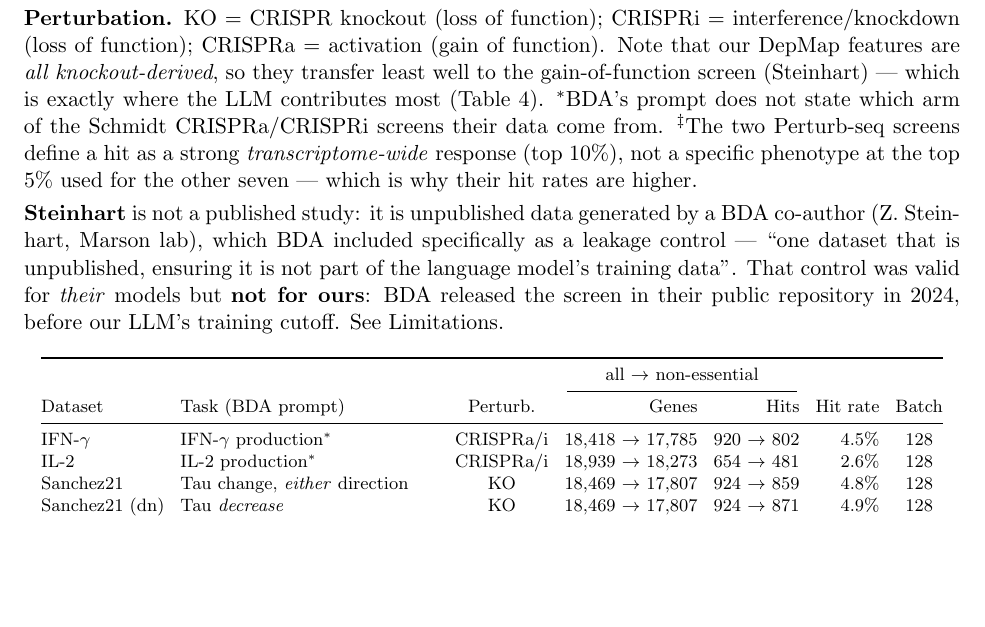
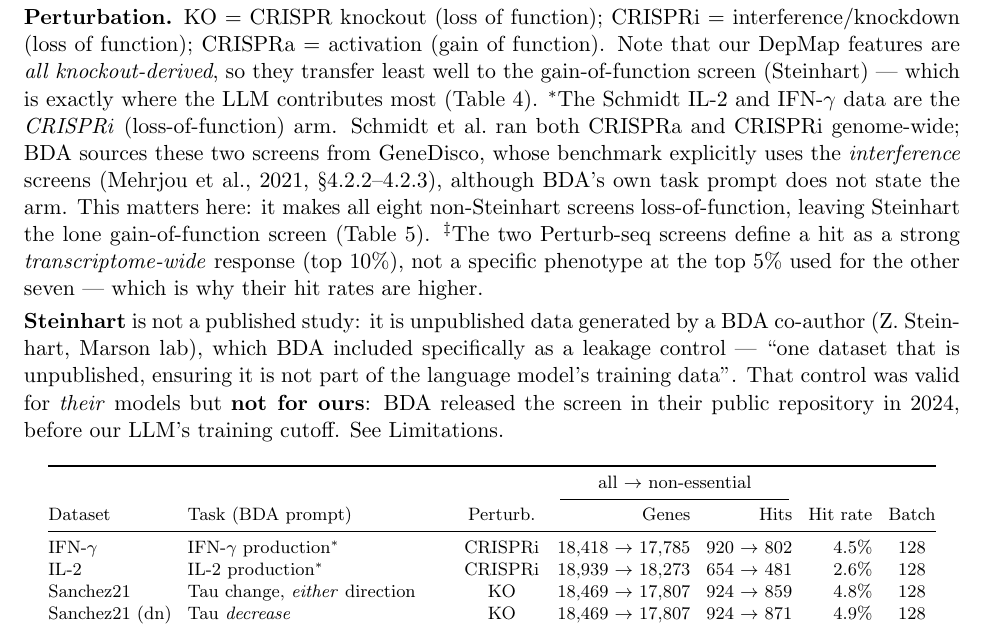
Before and after one commit to duerksenorteltdl133-netizen/WANDDINGTON, a LaTeX document (docs/results_tables.tex): part of page 1 of 13 before the commit and part of page 2 of 14 after it, cut so that both start at the same text, the shorter picture padded with empty space. Compiled offline with pdfLaTeX.

Commit message:
docs: fix Table 1 modality label — Schmidt IL-2/IFN-γ are CRISPRi, not "CRISPRa/i"
The screen-type column labeled IFN-γ and IL-2 as "CRISPRa/i", and the footnote hedged that BDA's
prompt "does not state which arm." GeneDisco — which is where BDA sources these two screens — is
explicit: they are the CRISPR interference (loss-of-function) arm (Mehrjou et al. 2021, §4.2.2–4.2.3,
"CRISPRi screens test for loss-of-function genes"). Schmidt et al. ran both CRISPRa and CRISPRi
genome-wide, but the benchmarked data is the interference arm.

This removes an ambiguity that undercut the paper's own framing: with IL-2/IFN-γ correctly labeled
CRISPRi, all eight non-Steinhart screens are loss-of-function, leaving Steinhart the lone
gain-of-function screen — which is exactly the split the reason-vs-recall bimodality (Table 5, names
worth ~0 on loss-of-function, +0.080 on Steinhart) and the DepMap/SHAP mechanism rest on. The name-delta
being ≈0 on our CRISPRi IL-2/IFN-γ is consistent with the loss-of-function prediction, not a
counterexample.

Footnote upgraded from a hedge to the cited fact.

Co-Authored-By: Claude Opus 4.8 <noreply@anthropic.com>

```diff
--- a/docs/results_tables.tex
+++ b/docs/results_tables.tex
@@ -52,8 +52,12 @@ Figures are produced by \texttt{python -m waddington\_select.analysis figures}.
   (loss of function); CRISPRa = activation (gain of function). Note that our DepMap features are
   \emph{all knockout-derived}, so they transfer least well to the gain-of-function screen (Steinhart)
   --- which is exactly where the LLM contributes most (Table~\ref{tab:ablation}).
-  $^\ast$BDA's prompt does not state which arm of the Schmidt CRISPRa/CRISPRi screens their data come
-  from. $^\ddagger$The two Perturb-seq screens define a hit as a strong \emph{transcriptome-wide}
+  $^\ast$The Schmidt IL-2 and IFN-$\gamma$ data are the \emph{CRISPRi} (loss-of-function) arm. Schmidt
+  et al.\ ran both CRISPRa and CRISPRi genome-wide; BDA sources these two screens from GeneDisco, whose
+  benchmark explicitly uses the \emph{interference} screens (Mehrjou et al., 2021, \S4.2.2--4.2.3),
+  although BDA's own task prompt does not state the arm. This matters here: it makes all eight non-Steinhart
+  screens loss-of-function, leaving Steinhart the lone gain-of-function screen (Table~\ref{tab:reasoning}).
+  $^\ddagger$The two Perturb-seq screens define a hit as a strong \emph{transcriptome-wide}
   response (top 10\%), not a specific phenotype at the top 5\% used for the other seven --- which is
   why their hit rates are higher.
   \\[3pt]
@@ -72,8 +76,8 @@ Figures are produced by \texttt{python -m waddington\_select.analysis figures}.
 \cmidrule(lr){4-5}
 Dataset & Task (BDA prompt) & Perturb. & Genes & Hits & Hit rate & Batch \\
 \midrule
-IFN-$\gamma$    & IFN-$\gamma$ production$^\ast$          & CRISPRa/i & 18{,}418 $\rightarrow$ 17{,}785 & 920 $\rightarrow$ 802 & 4.5\% & 128 \\
-IL-2            & IL-2 production$^\ast$                  & CRISPRa/i & 18{,}939 $\rightarrow$ 18{,}273 & 654 $\rightarrow$ 481 & 2.6\% & 128 \\
+IFN-$\gamma$    & IFN-$\gamma$ production$^\ast$          & CRISPRi   & 18{,}418 $\rightarrow$ 17{,}785 & 920 $\rightarrow$ 802 & 4.5\% & 128 \\
+IL-2            & IL-2 production$^\ast$                  & CRISPRi   & 18{,}939 $\rightarrow$ 18{,}273 & 654 $\rightarrow$ 481 & 2.6\% & 128 \\
 Sanchez21       & Tau change, \emph{either} direction     & KO        & 18{,}469 $\rightarrow$ 17{,}807 & 924 $\rightarrow$ 859 & 4.8\% & 128 \\
 Sanchez21 (dn)  & Tau \emph{decrease}                     & KO        & 18{,}469 $\rightarrow$ 17{,}807 & 924 $\rightarrow$ 871 & 4.9\% & 128 \\
 Carnevale22     & T-cell efficacy (adenosine)             & KO        & 18{,}861 $\rightarrow$ 18{,}224 & 943 $\rightarrow$ 868 & 4.8\% & 128 \\
```
Also changed, not shown: docs/results_tables.pdf.
